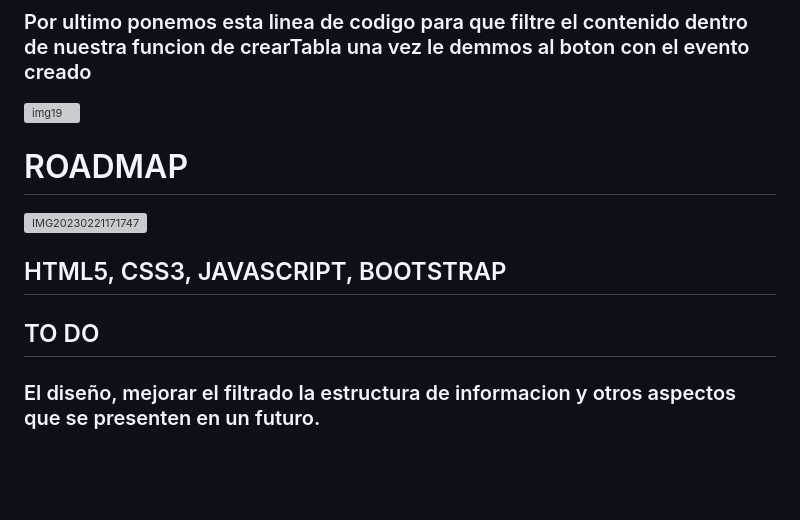
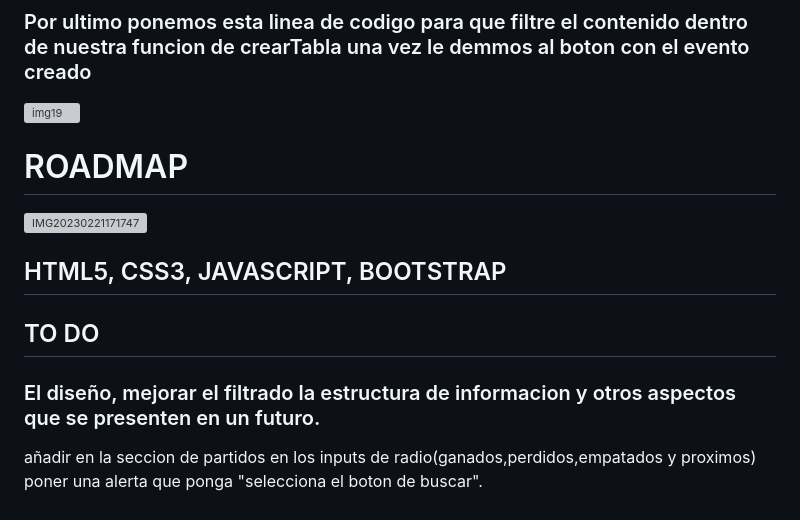
Before and after one commit to Silkaleex/La-Liga, a Markdown page: README.md, the part around the change printed below. GitHub-like rendering; blank space fills up the shorter version; grey boxes are pictures that could not be loaded.

```diff
--- a/README.md
+++ b/README.md
@@ -90,10 +89,8 @@ Para terminar ponemos mas condiciones para nuestros input de radio en el que una
 
 # ROADMAP
-
 ![IMG20230221171747](https://user-images.githubusercontent.com/82760991/220401076-0e1cdeda-a724-42eb-bcf6-47420dc0094f.jpg)
-
 ## HTML5, CSS3, JAVASCRIPT, BOOTSTRAP
 
 ## TO DO
-
 ### El diseño, mejorar el filtrado la estructura de informacion y otros aspectos que se presenten en un futuro.
+añadir en la seccion de partidos en los inputs de radio(ganados,perdidos,empatados y proximos) poner una alerta que ponga "selecciona el boton de buscar".
```
Also changed, not shown: other parts of README.md (+5 -6 lines).
